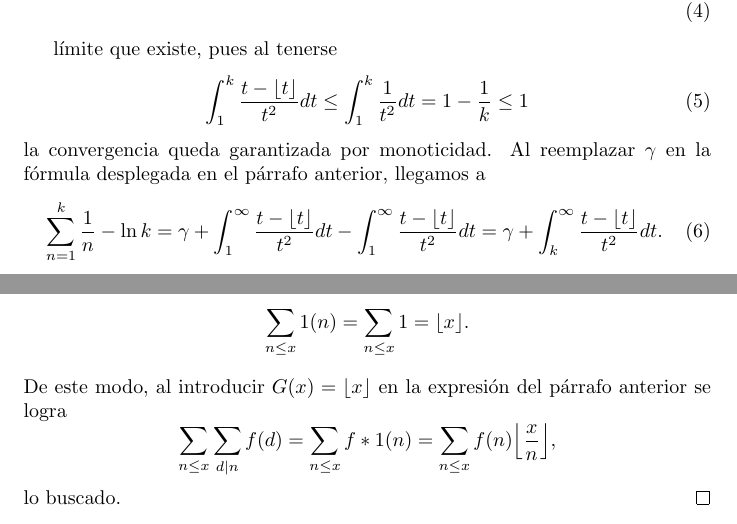
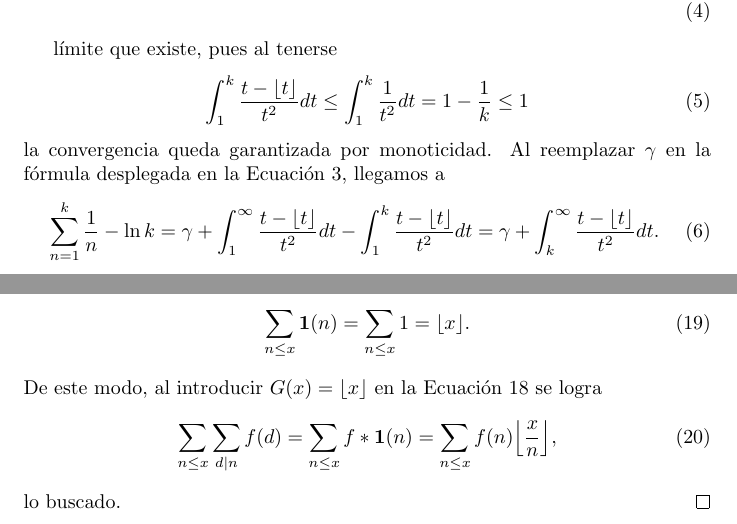
Before and after one commit to ManuelLoaizaVasquez/mat338-teoria-analitica-de-numeros-pucp, a LaTeX thesis (tesis/demostracion.tex): two parts of pages 4 and 5 of 25, joined at a grey line, cut so that both start at the same text. Compiled offline with pdfLaTeX.

Commit message:
Lema 10 revisado. Referencias a ecuaciones añadidas.

```diff
--- a/tesis/demostracion.tex
+++ b/tesis/demostracion.tex
@@ -7,8 +7,8 @@
 \usepackage{authblk}
 % Descomentar fullpage cuando se quiera utilizar menos margen horizontal
 %\usepackage{fullpage}
-\usepackage{hyperref}
-    \hypersetup{colorlinks=true,citecolor=blue,urlcolor =black,linkbordercolor={1 0 0}}
+%\usepackage{hyperref}
+%    \hypersetup{colorlinks=true,citecolor=blue,urlcolor =black,linkbordercolor={1 0 0}}
 \usepackage{listings}
 \usepackage[usenames,dvipsnames]{color}
 
@@ -288,9 +288,9 @@ l\'imite que existe, pues al tenerse
 = 1 -\frac{1}{k}   \le 1
 \end{align}
 la convergencia queda garantizada por monoticidad.
-Al reemplazar $\gamma$ en la f\'ormula desplegada en el p\'arrafo anterior, llegamos a
+Al reemplazar $\gamma$ en la f\'ormula desplegada en la Ecuaci\'on \ref{eq01}, llegamos a
 \begin{align}
-\sum_{n = 1}^k \frac{1}{n} - \ln k = \gamma + \int_1^\infty \frac{t - \floor{t}}{t^2} dt - \int_1^\infty \frac{t - \floor{t}}{t^2} dt =
+\sum_{n = 1}^k \frac{1}{n} - \ln k = \gamma + \int_1^\infty \frac{t - \floor{t}}{t^2} dt - \int_1^k \frac{t - \floor{t}}{t^2} dt =
  \gamma  +  \int_k^\infty \frac{t - \floor{t}}{t^2} dt.
 \end{align}
 
@@ -363,8 +362,11 @@ En particular, cuando $g = 1$, su cumulativa es
-$$\sum_{n \leq x} 1(n) = \sum_{n \leq x} 1 = \floor{x}.$$
-De este modo, al introducir $G(x)=\floor{x}$ en la expresi\'on del p\'arrafo anterior se logra
-$$
-\sum_{n \leq x} \sum_{d \mid n} f(d) = \sum_{n \leq x} f * 1 (n) = \sum_{n \leq x} f(n) \floor*{\frac{x}{n}},
-$$
+En particular, cuando $g = \mathbf{1}$, su cumulativa es
+\begin{align}
+\sum_{n \leq x} \mathbf{1}(n) = \sum_{n \leq x} 1 = \floor{x}.
+\end{align}
+De este modo, al introducir $G(x)=\floor{x}$ en la Ecuaci\'on \ref{eq02} se logra
+\begin{align}
+\sum_{n \leq x} \sum_{d \mid n} f(d) = \sum_{n \leq x} f * \mathbf{1} (n) = \sum_{n \leq x} f(n) \floor*{\frac{x}{n}},
+\end{align}
 lo buscado.
 \end{proof}
 
```
Also changed, not shown: tesis/demostracion.tex (21 more changed lines).
